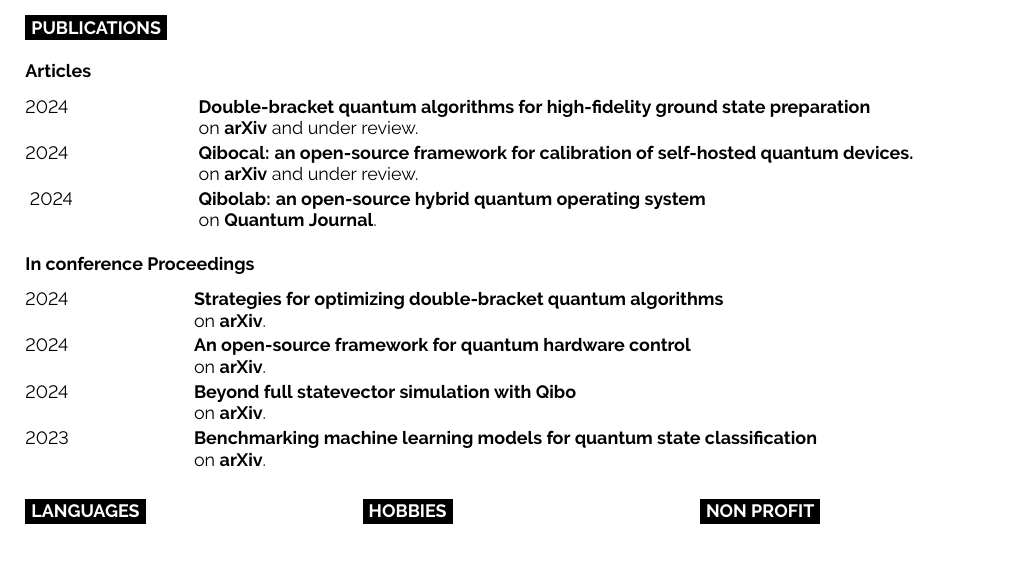
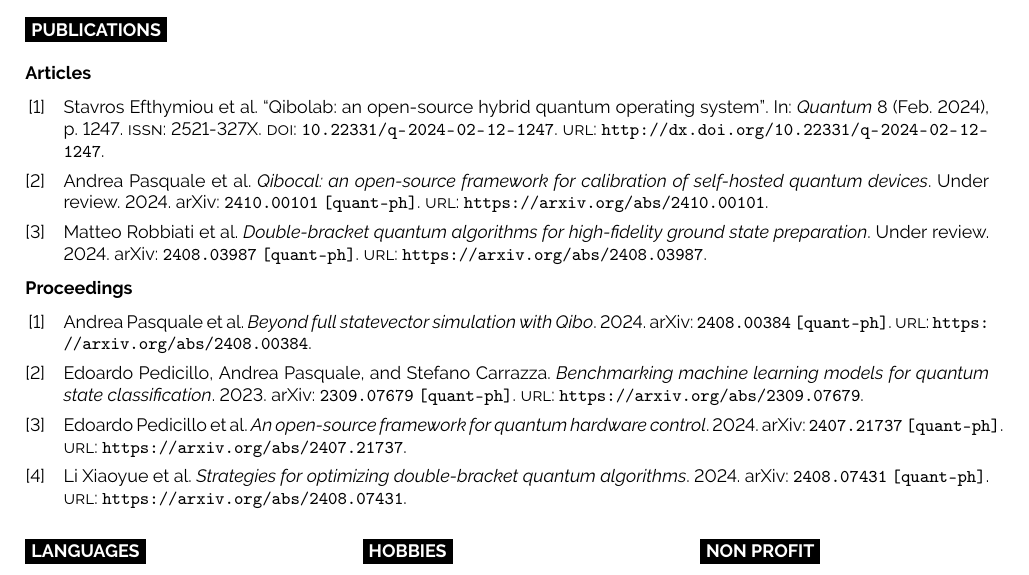
Before and after one commit to Edoardo-Pedicillo/curriculum, a LaTeX document (main.tex, which reads journal.bib): part of page 2 of 2, cut so that both start at the same text. Compiled offline with pdfLaTeX.

Commit message:
add proper references

```diff
--- a/journal.bib
+++ b/journal.bib
@@ -6,6 +6,7 @@
       archivePrefix={arXiv},
       primaryClass={quant-ph},
       url={https://arxiv.org/abs/2410.00101},
+	  note={Under review.}
 }
 
 @misc{robbiati2024doublebracketquantumalgorithmshighfidelity,
--- a/main.tex
+++ b/main.tex
@@ -23,7 +23,13 @@
 
 \documentclass[9pt]{developercv} % Default font size, values from 8-12pt are recommended
 
-\usepackage{multibbl}
+\usepackage[backend=bibtex]{biblatex}
+
+\defbibheading{journals}{\textbf{Articles} }
+\defbibheading{proceedings}{\textbf{Proceedings}}
+
+\addbibresource[label=journals]{journal}
+\addbibresource[label=proceedings]{conference}
 %----------------------------------------------------------------------------------------
 
 \begin{document}
@@ -219,60 +225,25 @@
         {}
 \end{entrylist}
 
+\cvsect{Publications}
 
-\cvsect{Publications}
+
+\begin{refsection}[journals]
+    \nocite{*}
+    \printbibliography[heading=journals]
+\end{refsection}
+
+\begin{refsection}[proceedings]
+    \nocite{*}
+    \printbibliography[heading=proceedings]
+\end{refsection}
+
+
+
 
 % \subsection{Journal Article(Accepted)}
 % \cventry{2019}{\textbf{Pratik Dutta}, Sriparna Saha, Sanket Pai and Aviral Kumar}{}{Protein-protein Interaction based Generative Model for Improving Gene Clustering}{In \textit{\textbf{Scientific Reports-Nature}} (\textbf{Impact Factor: 4.12)}}{}
 
-\textbf{Articles} \\
-
-\begin{entrylist}
-    \entry
-        {2024}
-        {Double-bracket quantum algorithms for high-fidelity ground state preparation}
-        {}
-        {on \href{https://doi.org/10.48550/arXiv.2408.03987}{\textbf{arXiv}} and under review.}
-    \entry
-        {2024}
-        {Qibocal: an open-source framework for calibration of self-hosted quantum devices.}
-        {}
-        {on \href{https://doi.org/10.48550/arXiv.2410.00101}{\textbf{arXiv}} and under review.}
-        {}
-    \entry
-        {2024}
-        {Qibolab: an open-source hybrid quantum operating system}
-        {}
-        {on \href{https://quantum-journal.org/papers/q-2024-02-12-1247}{\textbf{Quantum Journal}}.}
-        {}
-\end{entrylist}
-
-\textbf{In conference Proceedings} \\
-
-\begin{entrylist}
-
-    \entry
-        {2024}
-        {Strategies for optimizing double-bracket quantum algorithms}
-        {}
-        {on \href{https://arxiv.org/abs/2408.07431}{\textbf{arXiv}}.}
-    \entry
-        {2024}
-        {An open-source framework for quantum hardware control}
-        {}
-        {on \href{https://arxiv.org/abs/2407.21737}{\textbf{arXiv}}.}
-    \entry
-        {2024}
-        {Beyond full statevector simulation with Qibo}
-        {}
-        {on \href{https://arxiv.org/abs/2408.00384}{\textbf{arXiv}}.}
-    \entry
-        {2023}
-        {Benchmarking machine learning models for quantum state classification}
-        {}
-        {on \href{https://arxiv.org/abs/2309.07679}{\textbf{arXiv}}.}
-
-\end{entrylist}
 %----------------------------------------------------------------------------------------
 %	ADDITIONAL INFORMATION
 %----------------------------------------------------------------------------------------
```
Also changed, not shown: main.pdf, journal.bib (1 more changed lines).
